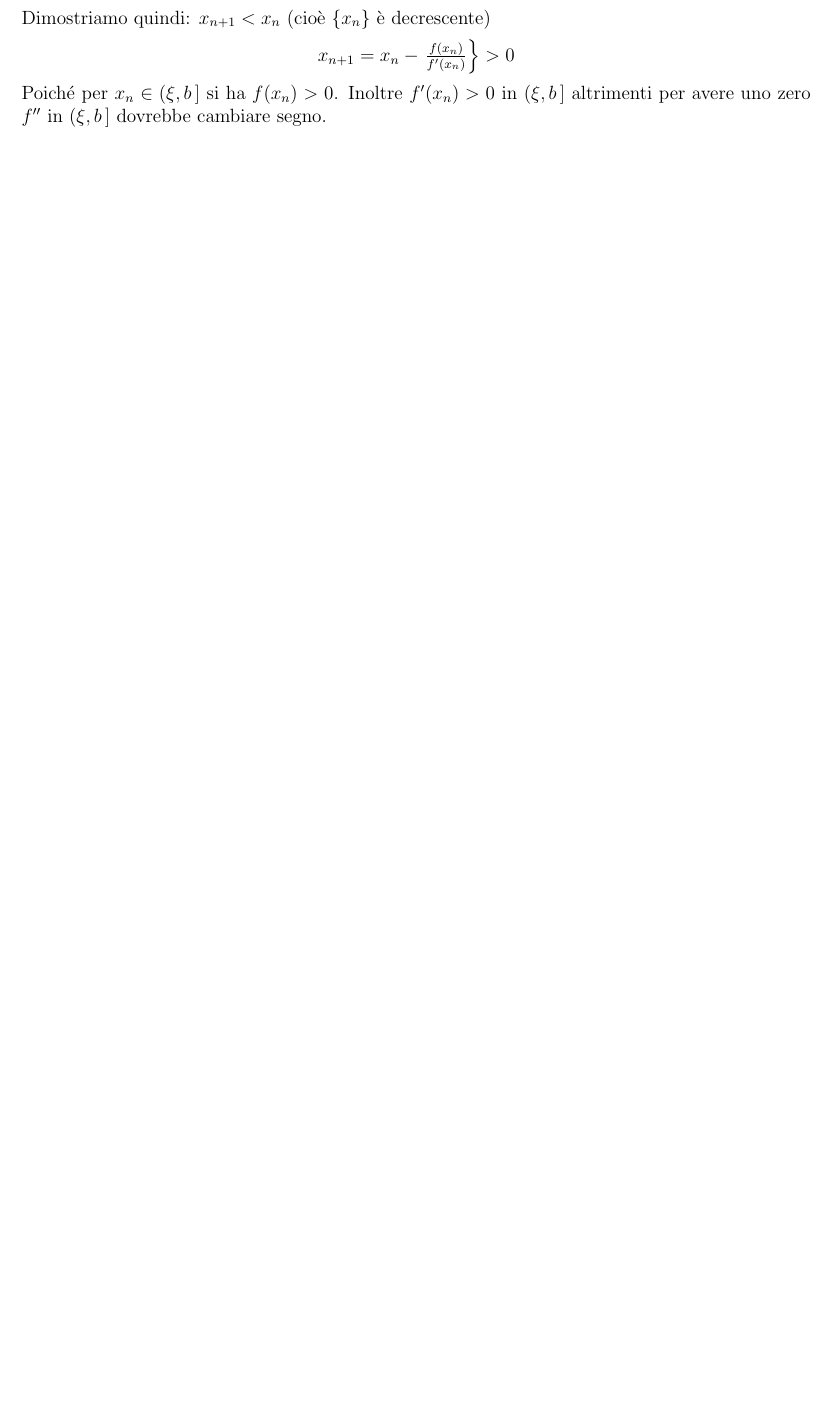
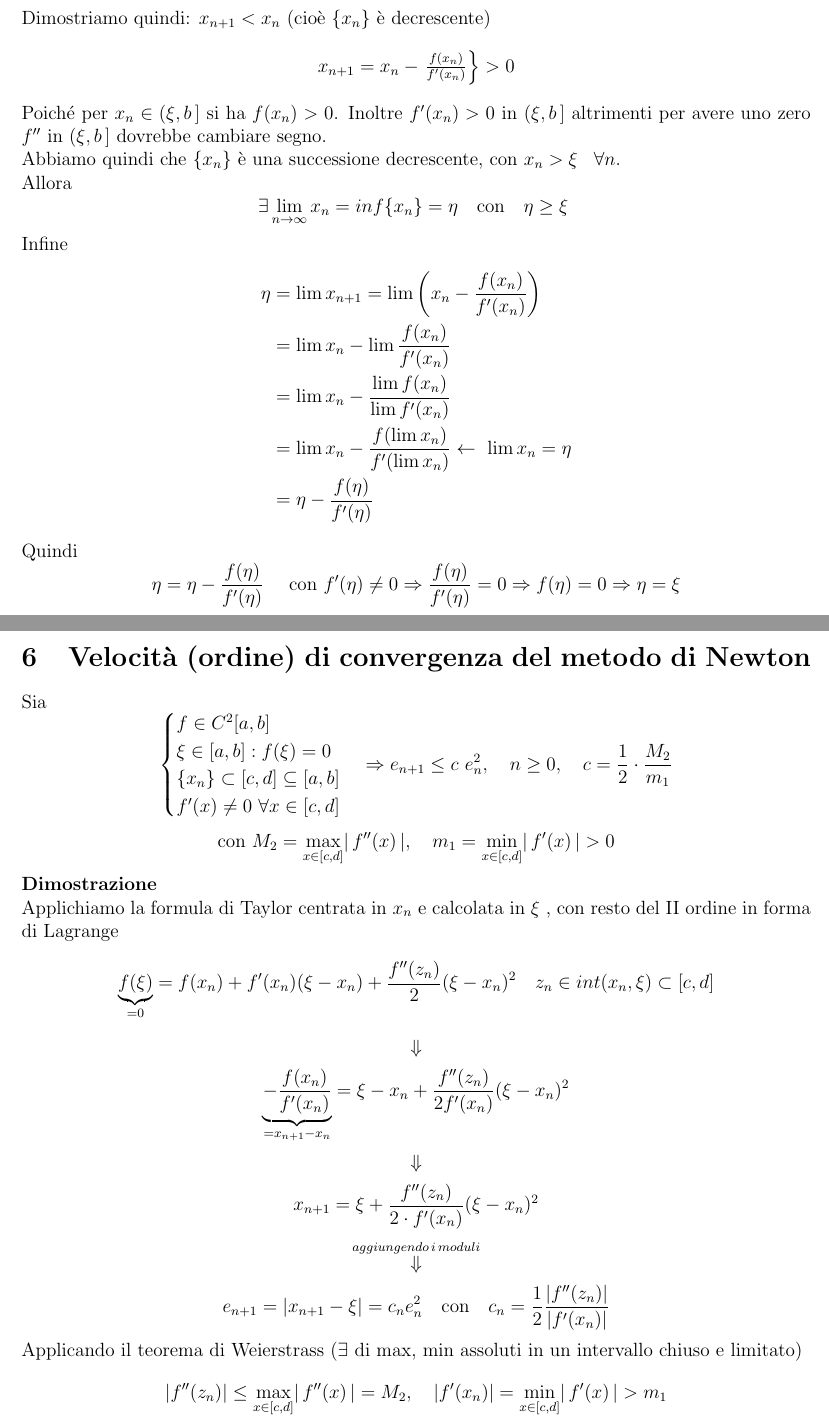
Before and after one commit to ToldoDM/SyllabusCalcolo, a LaTeX document (main.tex, which reads res/conv_newton.tex, res/vel_conv.tex): part of page 9 of 9 before the commit and two parts of pages 10 and 11 of 12 after it, the two joined at a grey line, cut so that both start at the same text, the shorter picture padded with empty space. Compiled offline with pdfLaTeX.

Commit message:
aggiunte sezioni

```diff
--- a/main.tex
+++ b/main.tex
@@ -108,5 +108,9 @@ Questa raccolta di appunti non intende essere un sostituto allo studio completo
 \import{res/}{stima_err_res_pesato}
 \newpage
 \import{res/}{conv_newton}
+\newpage
+\import{res/}{vel_conv}
+\newpage
+\import{res/}{ord_conv_pt_fisso}
 
 \end{document}
--- a/res/conv_newton.tex
+++ b/res/conv_newton.tex
@@ -43,4 +43,21 @@ x_{n+1} = x_n -
 \end{rcases}
 >0
 \]
-Poiché per $x_n \in (\xi,b\,]$ si ha $f(x_n)>0$. Inoltre $f'(x_n)>0$ in $(\xi,b\,]$ altrimenti per avere uno zero $f''$ in $(\xi,b\,]$ dovrebbe cambiare segno.
+Poiché per $x_n \in (\xi,b\,]$ si ha $f(x_n)>0$. Inoltre $f'(x_n)>0$ in $(\xi,b\,]$ altrimenti per avere uno zero $f''$ in $(\xi,b\,]$ dovrebbe cambiare segno.\\
+Abbiamo quindi che $\{x_n\}$ è una successione decrescente, con $x_n>\xi \,\,\,\,\, \forall n$.\\
+Allora
+\[
+\exists \lim_{n \to \infty} x_n = inf\{x_n\} = \eta \quad \text{con} \quad \eta \geq \xi\
+\]
+Infine
+\[
+\begin{split}
+\eta & = \lim x_{n+1} = \lim \left( x_n - \frac{f(x_n)}{f'(x_n)} \right) \\
+& = \lim x_n - \lim\frac{f(x_n)}{f'(x_n)} \\
+& = \lim x_n - \frac{\lim f(x_n)}{\lim f'(x_n)} \\
+& = \lim x_n - \frac{f(\lim x_n)}{f'(\lim x_n)} \leftarrow \,\, \lim x_n=\eta\\
+& = \eta - \frac{f(\eta)}{f'(\eta)}
+\end{split}
+\]
+Quindi
+\[\eta=\eta-\frac{f(\eta)}{f'(\eta)} \quad \text{ con } f'(\eta) \neq 0 \Rightarrow \frac{f(\eta)}{f'(\eta)} = 0 \Rightarrow f(\eta)=0 \Rightarrow \eta=\xi\]
--- /dev/null
+++ b/res/vel_conv.tex
@@ -0,0 +1,23 @@
+\section{Velocità (ordine) di convergenza del metodo di Newton}
+Sia
+\[
+\begin{cases}
+f\in C^2[a,b]\\
+\xi \in [a,b] : f(\xi) = 0\\
+\{x_n\} \subset [c,d] \subseteq [a,b]\\
+f'(x) \neq 0$ $\forall x\in [c,d]
+\end{cases}
+\Rightarrow e_{n+1} \le c\ e_n^2, \quad n\ge0, \quad c = \frac{1}{2} \cdot \frac{M_2}{m_1}
+\]
+\[\text{con } M_2 = \max_{x\in[c,d]}\abs{\,f''(x)\,}, \quad m_1 = \min_{x\in[c,d]}\abs{\,f'(x)\,} > 0\]
+\textbf{Dimostrazione}\\
+Applichiamo la formula di Taylor centrata in $x_n$ e calcolata in $\xi $ , con resto del II ordine in forma di Lagrange
+\[\underbrace{f(\xi)}_{=0}=f(x_n)+f'(x_n)(\xi-x_n)+\frac{f''(z_n)}{2}(\xi-x_n)^2 \quad z_n\in int(x_n,\xi)\subset [c,d]\]
+\[\Downarrow\]
+\[\underbrace{-\frac{f(x_n)}{f'(x_n)}}_{= x_{n+1}-x_n}=\xi-x_n+\frac{f''(z_n)}{2f'(x_n)}(\xi-x_n)^2\]
+\[\Downarrow\]
+\[x_{n+1}=\xi+\frac{f''(z_n)}{2\cdot f'(x_n)}(\xi-x_n)^2\]
+\[\overset{aggiungendo\,i\,moduli}{\Downarrow}\]
+\[e_{n+1}=|x_{n+1}-\xi|=c_ne_n^2 \quad \text{con} \quad c_n=\frac{1}{2}\frac{|f''(z_n)|}{|f'(x_n)|}\]
+Applicando il teorema di Weierstrass ($\exists$ di max, min assoluti in un intervallo chiuso e limitato)
+\[\abs*{f''(z_n)}\leq \max_{x\in[c,d]}\abs{\,f''(x)\,}=M_2,\quad \abs*{f'(x_n)} = \min_{x\in[c,d]}\abs{\,f'(x)\,} > m_1\]
```
Also changed, not shown: res/ord_conv_pt_fisso.tex (added, +39 -0 lines).
